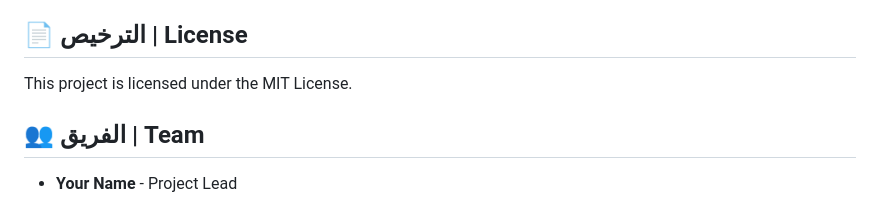
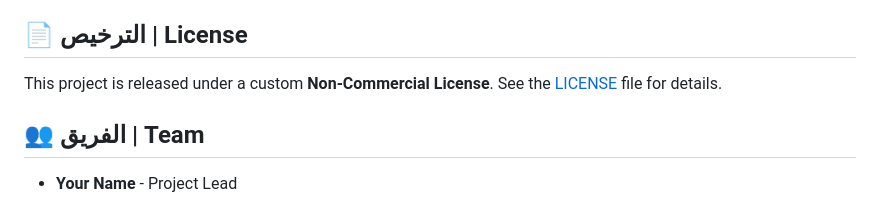
Before and after one commit to Sbayyyy/Sbayy, a Markdown page: README.md, the part around the change. Rendered like a GitHub page.

```diff
--- a/README.md
+++ b/README.md
@@ -258,7 +258,8 @@ Contributions are welcome! Please read our contributing guidelines first.
 
 ## 📄 الترخيص | License
 
-This project is licensed under the MIT License.
+This project is released under a custom **Non-Commercial License**.
+See the [LICENSE](LICENSE) file for details.
 
 ## 👥 الفريق | Team
 
```
